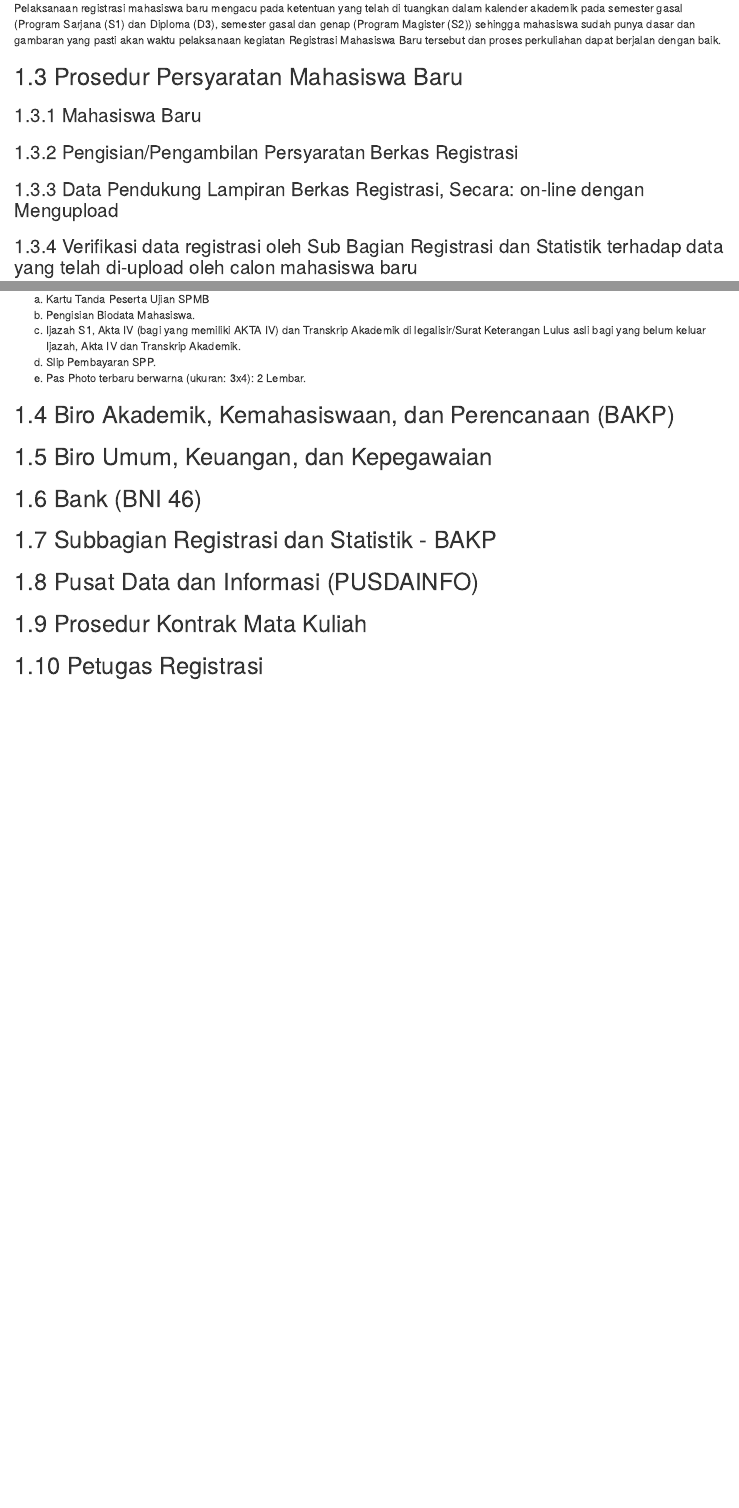
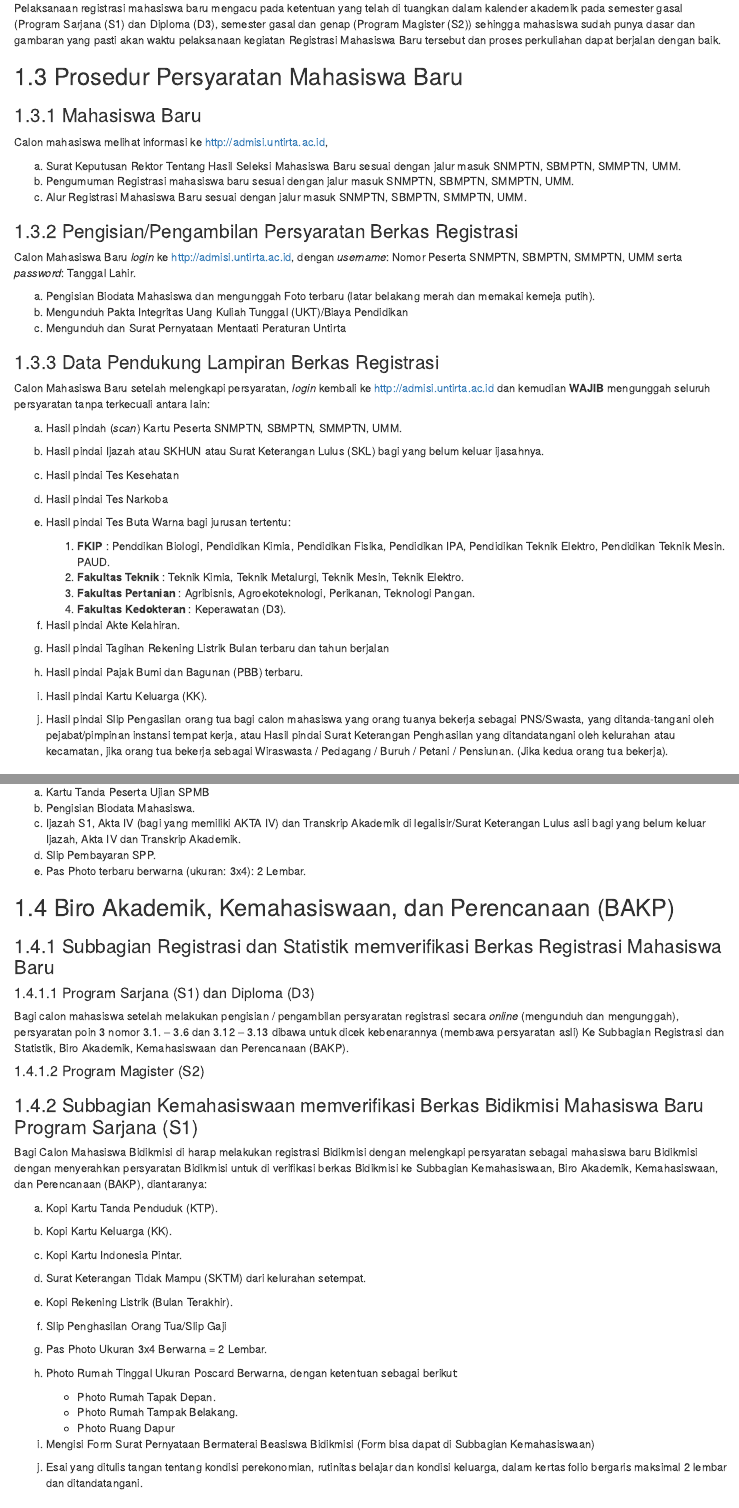
Before and after one commit to masdian/spm, an R Markdown document (02-registrasi.Rmd): the page in a window 1100 px wide, from 670 px down, and a second part further down, joined at a grey line. Rendered offline with R 4.5, knitr and Pandoc, with nearby package versions; drawn as R Markdown's standard HTML page in place of the format the file asks for.

Commit message:
tambah baru

```diff
--- a/02-registrasi.Rmd
+++ b/02-registrasi.Rmd
@@ -27,8 +27,37 @@ Pelaksanaan registrasi mahasiswa baru mengacu pada ketentuan yang telah di tuang
 
 ### Mahasiswa Baru
 
+Calon mahasiswa melihat informasi ke [http://admisi.untirta.ac.id](http://admisi.untirta.ac.id),
+
+a. Surat Keputusan Rektor Tentang Hasil Seleksi Mahasiswa Baru sesuai dengan  jalur masuk  SNMPTN, SBMPTN, SMMPTN, UMM.
+b. Pengumuman Registrasi mahasiswa baru sesuai dengan jalur masuk SNMPTN, SBMPTN, SMMPTN, UMM.
+c. Alur Registrasi Mahasiswa Baru sesuai dengan jalur masuk SNMPTN, SBMPTN, SMMPTN, UMM.
+
 ### Pengisian/Pengambilan Persyaratan Berkas Registrasi
 
-### Data Pendukung Lampiran Berkas Registrasi, Secara: on-line dengan Mengupload
+Calon Mahasiswa Baru *login* ke http://admisi.untirta.ac.id, dengan *username*: Nomor Peserta SNMPTN, SBMPTN, SMMPTN, UMM serta *password*: Tanggal Lahir.
 
-### Verifikasi data registrasi oleh Sub Bagian Registrasi dan Statistik terhadap data yang telah di-upload oleh calon mahasiswa baru
+a. Pengisian Biodata Mahasiswa dan mengunggah Foto terbaru (latar belakang merah dan memakai kemeja putih).
+b. Mengunduh Pakta Integritas Uang Kuliah Tunggal (UKT)/Biaya Pendidikan
+c. Mengunduh dan Surat Pernyataan Mentaati Peraturan Untirta
+
+### Data Pendukung Lampiran Berkas Registrasi
+
+Calon Mahasiswa Baru setelah melengkapi persyaratan, *login* kembali ke http://admisi.untirta.ac.id dan kemudian **WAJIB** mengunggah seluruh persyaratan tanpa terkecuali antara lain:
+
+a. Hasil pindah (*scan*) Kartu Peserta SNMPTN, SBMPTN, SMMPTN, UMM.
+b. Hasil pindai Ijazah atau SKHUN atau Surat Keterangan Lulus (SKL) bagi yang belum keluar ijasahnya.
+c. Hasil pindai Tes Kesehatan
+d. Hasil pindai Tes Narkoba
+e. Hasil pindai Tes Buta Warna bagi jurusan tertentu:
+
+    1. **FKIP** : Penddikan Biologi, Pendidikan Kimia, Pendidikan Fisika, Pendidikan IPA, Pendidikan Teknik Elektro, Pendidikan Teknik Mesin. PAUD.
+    2. **Fakultas Teknik** : Teknik Kimia, Teknik Metalurgi, Teknik Mesin, Teknik Elektro.
+    3. **Fakultas Pertanian** : Agribisnis, Agroekoteknologi, Perikanan, Teknologi Pangan.
+    4. **Fakultas Kedokteran** : Keperawatan (D3).
+
+f. Hasil pindai Akte Kelahiran.
+g. Hasil pindai Tagihan Rekening Listrik Bulan terbaru dan tahun  berjalan
+h. Hasil pindai Pajak Bumi dan Bagunan (PBB) terbaru.
+i. Hasil pindai Kartu Keluarga (KK).
+j. Hasil pindai Slip Pengasilan orang tua bagi calon mahasiswa yang orang tuanya bekerja sebagai PNS/Swasta, yang ditanda-tangani oleh pejabat/pimpinan instansi tempat kerja, atau Hasil pindai Surat Keterangan Penghasilan yang ditandatangani oleh kelurahan atau kecamatan, jika orang tua bekerja sebagai Wiraswasta / Pedagang / Buruh / Petani / Pensiunan. (Jika kedua orang tua bekerja).
@@ -43,8 +76,39 @@ c. Ijazah S1, Akta IV (bagi yang memiliki AKTA IV) dan Transkrip Akademik di leg
 d. Slip Pembayaran SPP.
 e. Pas Photo terbaru berwarna (ukuran: 3x4): 2 Lembar.
 
+## Biro Akademik, Kemahasiswaan, dan Perencanaan (BAKP)
 
-## Biro Akademik, Kemahasiswaan, dan Perencanaan (BAKP)
+### Subbagian Registrasi dan Statistik memverifikasi Berkas Registrasi Mahasiswa Baru
+
+#### Program Sarjana (S1) dan Diploma (D3)
+
+Bagi calon mahasiswa setelah melakukan pengisian / pengambilan persyaratan registrasi secara *online* (mengunduh dan mengunggah), persyaratan poin 3 nomor 3.1. – 3.6 dan 3.12 – 3.13 dibawa untuk dicek kebenarannya (membawa persyaratan asli) Ke Subbagian Registrasi dan Statistik, Biro Akademik, Kemahasiswaan dan Perencanaan (BAKP).
+
+
+#### Program Magister (S2)
+
+
+
+### Subbagian Kemahasiswaan memverifikasi Berkas Bidikmisi Mahasiswa Baru Program Sarjana (S1)
+
+Bagi Calon Mahasiswa Bidikmisi di harap melakukan registrasi Bidikmisi dengan melengkapi persyaratan sebagai mahasiswa baru Bidikmisi dengan menyerahkan persyaratan Bidikmisi untuk di verifikasi berkas Bidikmisi ke Subbagian Kemahasiswaan, Biro Akademik, Kemahasiswaan, dan Perencanaan (BAKP), diantaranya:
+
+a. Kopi Kartu Tanda Penduduk (KTP).
+b. Kopi Kartu Keluarga (KK).
+c. Kopi Kartu Indonesia Pintar.
+d. Surat Keterangan Tidak Mampu (SKTM) dari kelurahan setempat.
+e. Kopi Rekening Listrik (Bulan Terakhir).
+f. Slip Penghasilan Orang Tua/Slip Gaji
+g. Pas Photo Ukuran 3x4 Berwarna = 2 Lembar.
+h. Photo Rumah Tinggal Ukuran Poscard Berwarna, dengan ketentuan sebagai berikut:
+
+    - Photo Rumah Tapak Depan.
+    -	Photo Rumah Tampak Belakang.
+    -	Photo Ruang Dapur
+
+i. Mengisi Form Surat Pernyataan Bermaterai Beasiswa Bidikmisi (Form bisa dapat di Subbagian Kemahasiswaan)
+j. Esai yang ditulis tangan tentang kondisi perekonomian, rutinitas belajar dan kondisi keluarga, dalam kertas folio bergaris maksimal 2 lembar dan ditandatangani.
+
 
 ## Biro Umum, Keuangan, dan Kepegawaian
 
```
Also changed, not shown: index.Rmd (+5 -6 lines), 02-registrasi.Rmd (4 more changed lines), 11 other files.
